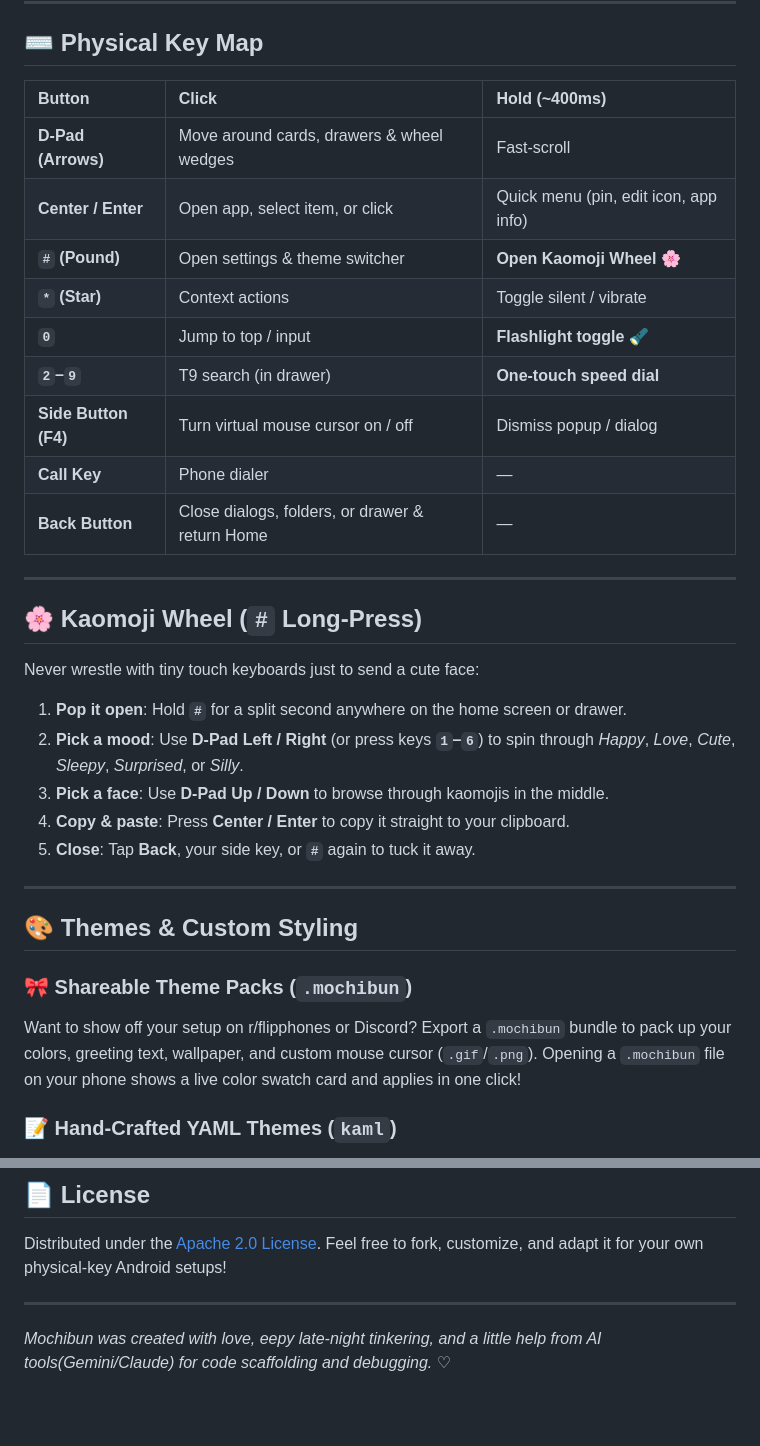
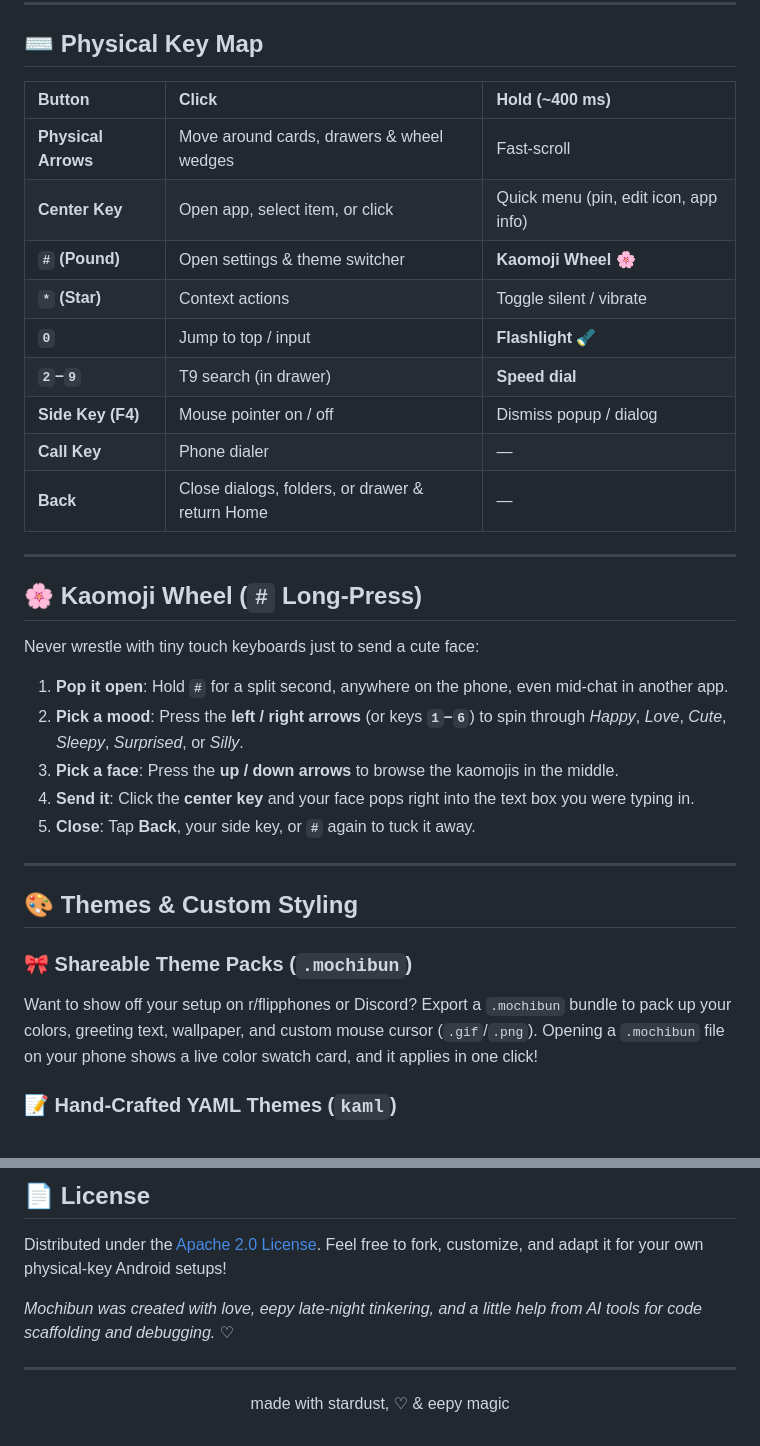
Before and after one commit to smolstinkyprincess/Mochibun, a Markdown page: README.md, 2 parts joined by grey strips. Drawn GitHub-style; blank space fills up the shorter version.

```diff
--- a/README.md
+++ b/README.md
@@ -44,17 +46,17 @@ A cozy, pastel Android launcher made with love for physical keypads and flip pho
 
 ## ⌨️ Physical Key Map
 
-| Button | Click | Hold (~400ms) |
+| Button | Click | Hold (~400 ms) |
 | :--- | :--- | :--- |
-| **D-Pad (Arrows)** | Move around cards, drawers & wheel wedges | Fast-scroll |
-| **Center / Enter** | Open app, select item, or click | Quick menu (pin, edit icon, app info) |
-| **`#` (Pound)** | Open settings & theme switcher | **Open Kaomoji Wheel 🌸** |
+| **Physical Arrows** | Move around cards, drawers & wheel wedges | Fast-scroll |
+| **Center Key** | Open app, select item, or click | Quick menu (pin, edit icon, app info) |
+| **`#` (Pound)** | Open settings & theme switcher | **Kaomoji Wheel 🌸** |
 | **`*` (Star)** | Context actions | Toggle silent / vibrate |
-| **`0`** | Jump to top / input | **Flashlight toggle 🔦** |
-| **`2`–`9`** | T9 search (in drawer) | **One-touch speed dial** |
-| **Side Button (F4)** | Turn virtual mouse cursor on / off | Dismiss popup / dialog |
+| **`0`** | Jump to top / input | **Flashlight 🔦** |
+| **`2`–`9`** | T9 search (in drawer) | **Speed dial** |
+| **Side Key (F4)** | Mouse pointer on / off | Dismiss popup / dialog |
 | **Call Key** | Phone dialer | — |
-| **Back Button** | Close dialogs, folders, or drawer & return Home | — |
+| **Back** | Close dialogs, folders, or drawer & return Home | — |
 
 ---
 
@@ -62,10 +64,10 @@ A cozy, pastel Android launcher made with love for physical keypads and flip pho
 
 Never wrestle with tiny touch keyboards just to send a cute face:
 
-1. **Pop it open**: Hold **`#`** for a split second anywhere on the home screen or drawer.
-2. **Pick a mood**: Use **D-Pad Left / Right** (or press keys **`1`–`6`**) to spin through *Happy*, *Love*, *Cute*, *Sleepy*, *Surprised*, or *Silly*.
-3. **Pick a face**: Use **D-Pad Up / Down** to browse through kaomojis in the middle.
-4. **Copy & paste**: Press **Center / Enter** to copy it straight to your clipboard.
+1. **Pop it open**: Hold **`#`** for a split second, anywhere on the phone, even mid-chat in another app.
+2. **Pick a mood**: Press the **left / right arrows** (or keys **`1`–`6`**) to spin through *Happy*, *Love*, *Cute*, *Sleepy*, *Surprised*, or *Silly*.
+3. **Pick a face**: Press the **up / down arrows** to browse the kaomojis in the middle.
+4. **Send it**: Click the **center key** and your face pops right into the text box you were typing in.
 5. **Close**: Tap **Back**, your side key, or **`#`** again to tuck it away.
 
 ---
@@ -73,7 +75,7 @@ Never wrestle with tiny touch keyboards just to send a cute face:
 ## 🎨 Themes & Custom Styling
 
 ### 🎀 Shareable Theme Packs (`.mochibun`)
-Want to show off your setup on r/flipphones or Discord? Export a `.mochibun` bundle to pack up your colors, greeting text, wallpaper, and custom mouse cursor (`.gif`/`.png`). Opening a `.mochibun` file on your phone shows a live color swatch card and applies in one click!
+Want to show off your setup on r/flipphones or Discord? Export a `.mochibun` bundle to pack up your colors, greeting text, wallpaper, and custom mouse cursor (`.gif`/`.png`). Opening a `.mochibun` file on your phone shows a live color swatch card, and it applies in one click!
 
 ### 📝 Hand-Crafted YAML Themes (`kaml`)
 Writing JSON on a flip-phone keypad is nobody's idea of a good time. Mochibun uses clean, readable YAML for custom themes:
@@ -165,5 +170,11 @@ Mochibun stays tiny, breezy, and cute thanks to these awesome projects:
 Distributed under the [Apache 2.0 License](LICENSE). Feel free to fork, customize, and adapt it for your own physical-key Android setups!
+
+*Mochibun was created with love, eepy late-night tinkering, and a little help from AI tools for code scaffolding and debugging.* ♡
 
 ---
 
-*Mochibun was created with love, eepy late-night tinkering, and a little help from AI tools(Gemini/Claude) for code scaffolding and debugging.* ♡
+<div align="center">
+
+made with stardust, ♡ & eepy magic
+
+</div>
```
Also changed, not shown: other parts of README.md (+31 -26 lines).
